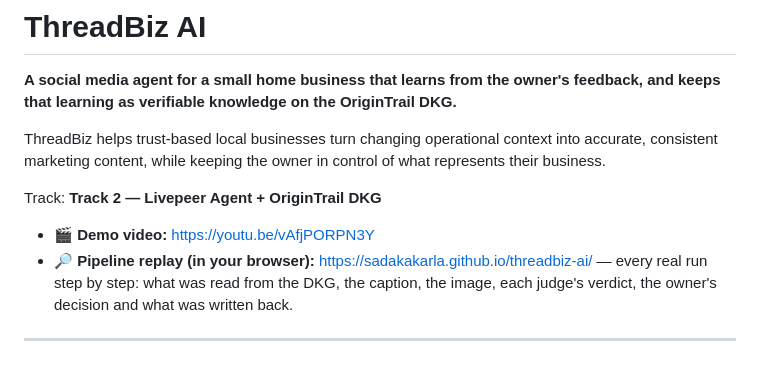
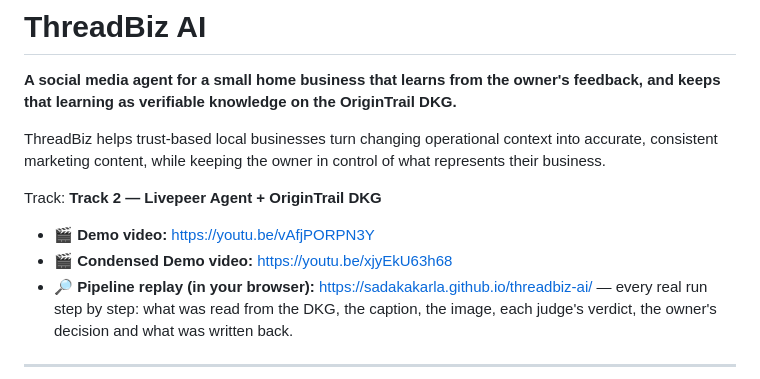
Before and after one commit to Sadakakarla/threadbiz-ai, a Markdown page: README.md, the part around the change. Drawn GitHub-style.

Commit message:
Add condensed demo video link to README
Added a link to a condensed demo video.

```diff
--- a/README.md
+++ b/README.md
@@ -7,6 +7,7 @@ ThreadBiz helps trust-based local businesses turn changing operational context i
 Track: **Track 2 — Livepeer Agent + OriginTrail DKG**
 
 - 🎬 **Demo video:** https://youtu.be/vAfjPORPN3Y
+- 🎬 **Condensed Demo video:** https://youtu.be/xjyEkU63h68
 - 🔎 **Pipeline replay (in your browser):** https://sadakakarla.github.io/threadbiz-ai/ — every real run step by step: what was read from the DKG, the caption, the image, each judge's verdict, the owner's decision and what was written back.
 
 ---
```
